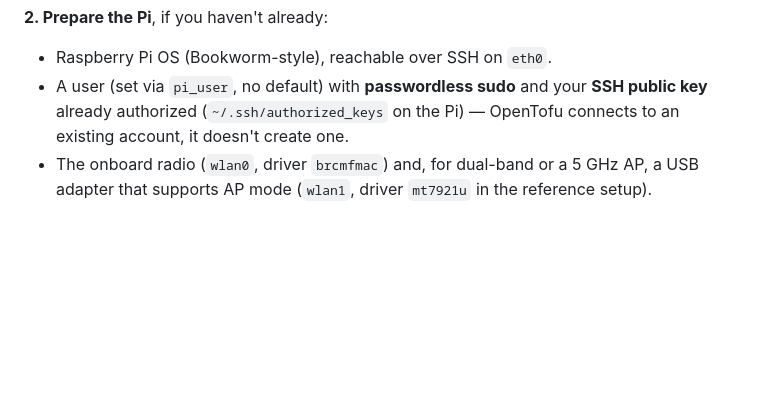
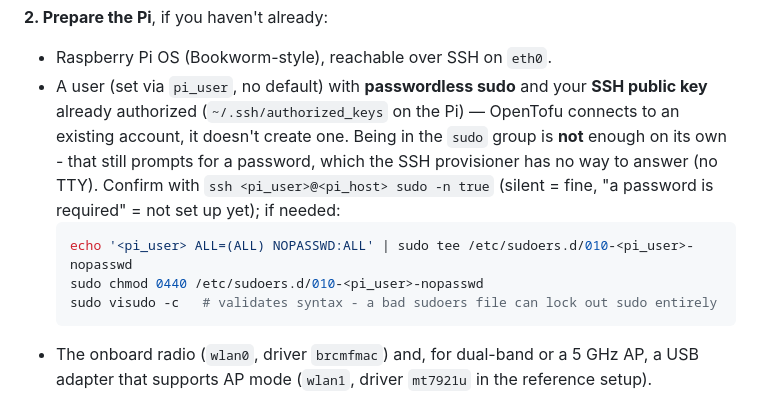
Before and after one commit to georgenicoll/wireguard-ap, a Markdown page: README.md, the part around the change. Drawn GitHub-style; blank space fills up the shorter version.

Commit message:
Document the passwordless-sudo prerequisite more concretely
Hit this for real against the actual Pi: being in the sudo group isn't
enough on its own (still prompts for a password), and the SSH provisioner
has no TTY to answer that prompt with, so apply fails partway through with
no obvious cause. Added a concrete check and fix.

Co-Authored-By: Claude Sonnet 5 <noreply@anthropic.com>

````diff
--- a/README.md
+++ b/README.md
@@ -39,7 +39,16 @@ login banner - see below) is fetched automatically the first time you run
 - Raspberry Pi OS (Bookworm-style), reachable over SSH on `eth0`.
 - A user (set via `pi_user`, no default) with **passwordless sudo** and your
   **SSH public key** already authorized (`~/.ssh/authorized_keys` on the Pi)
-  — OpenTofu connects to an existing account, it doesn't create one.
+  — OpenTofu connects to an existing account, it doesn't create one. Being in
+  the `sudo` group is **not** enough on its own - that still prompts for a
+  password, which the SSH provisioner has no way to answer (no TTY). Confirm
+  with `ssh <pi_user>@<pi_host> sudo -n true` (silent = fine, "a password is
+  required" = not set up yet); if needed:
+  ```bash
+  echo '<pi_user> ALL=(ALL) NOPASSWD:ALL' | sudo tee /etc/sudoers.d/010-<pi_user>-nopasswd
+  sudo chmod 0440 /etc/sudoers.d/010-<pi_user>-nopasswd
+  sudo visudo -c   # validates syntax - a bad sudoers file can lock out sudo entirely
+  ```
 - The onboard radio (`wlan0`, driver `brcmfmac`) and, for dual-band or a
   5 GHz AP, a USB adapter that supports AP mode (`wlan1`, driver `mt7921u`
   in the reference setup).
````
